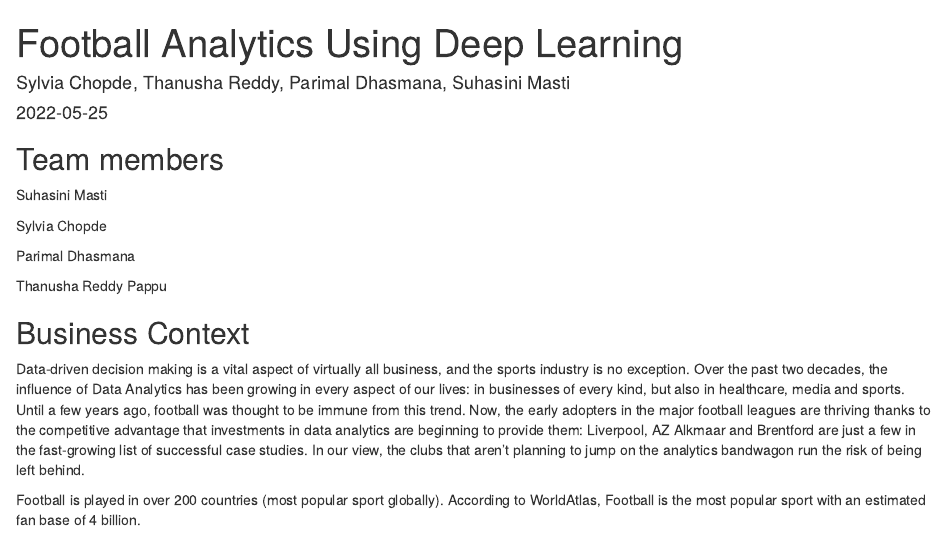
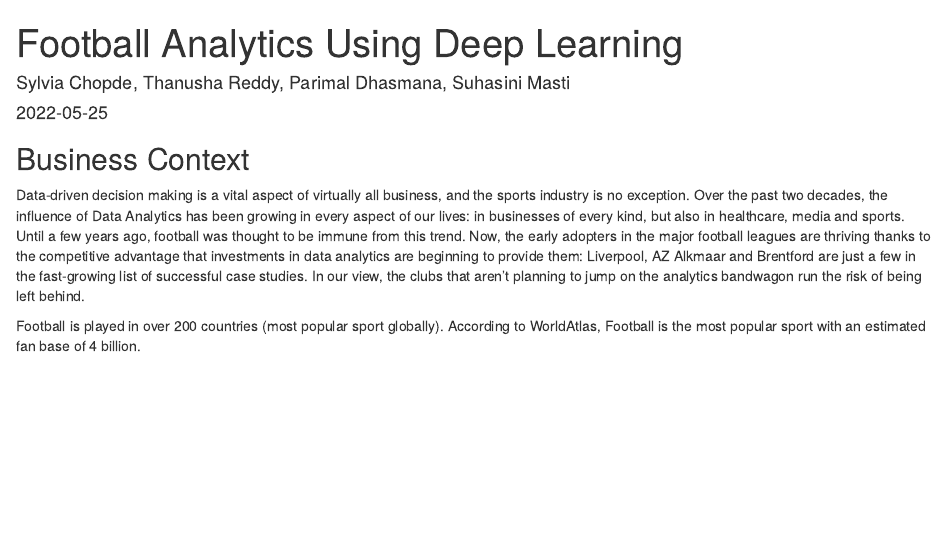
Before and after one commit to schopde1/Football-Analytics, an R Markdown document (Football Analytics.Rmd): the page in a window 1100 px wide, from its top. Rendered offline with R 4.5, knitr and Pandoc, with nearby package versions; some code elsewhere in the file could not run offline.

Commit message:
Update Football Analytics.Rmd

```diff
--- a/Football Analytics.Rmd
+++ b/Football Analytics.Rmd
@@ -4,17 +4,6 @@ author: "Sylvia Chopde, Thanusha Reddy, Parimal Dhasmana, Suhasini Masti"
 date: "`r Sys.Date()`"
 output: html_document
 ---
-
-
-## Team members
-
-Suhasini Masti
-
-Sylvia Chopde
-
-Parimal Dhasmana
-
-Thanusha Reddy Pappu
 
 
 ## Business Context
```
